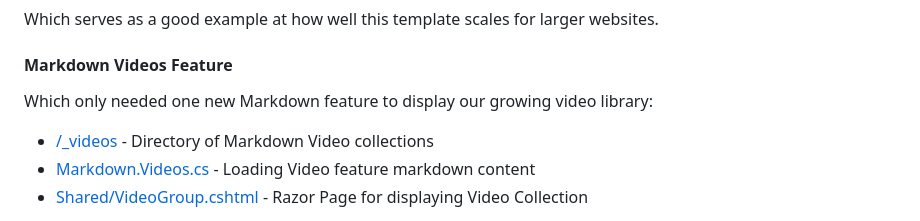
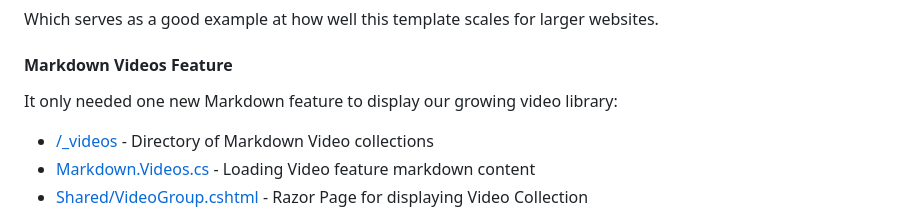
Before and after one commit to NetCoreTemplates/razor-ssg, a Markdown page: MyApp/_posts/2023-03-28_razor-ssg.md, the part around the change. GitHub-like rendering.

```diff
--- a/MyApp/_posts/2023-03-28_razor-ssg.md
+++ b/MyApp/_posts/2023-03-28_razor-ssg.md
@@ -566,7 +566,7 @@ Which serves as a good example at how well this template scales for larger websi
 
 #### Markdown Videos Feature
 
-Which only needed one new Markdown feature to display our growing video library:
+It only needed one new Markdown feature to display our growing video library:
 
  - [/_videos](https://github.com/ServiceStack/servicestack.net/tree/main/MyApp/_videos) - Directory of Markdown Video collections
  - [Markdown.Videos.cs](https://github.com/ServiceStack/servicestack.net/blob/main/MyApp/Markdown.Videos.cs) - Loading Video feature markdown content
```
